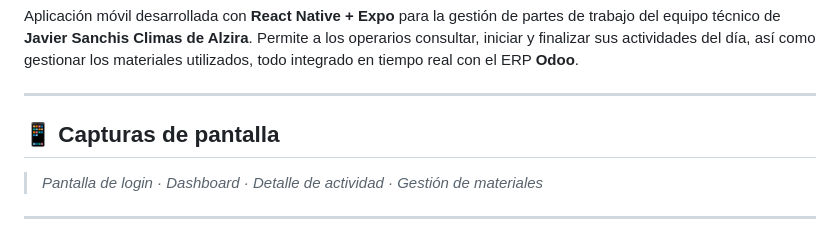
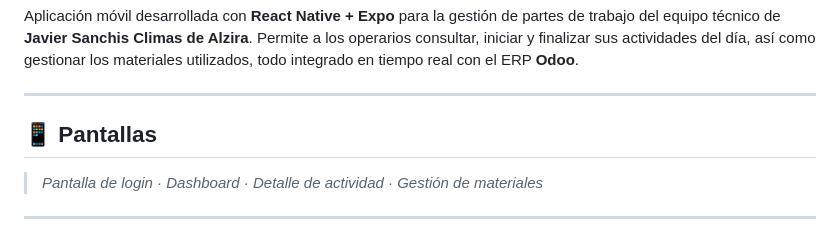
Before and after one commit to Aloljo2004/SanchisClima, a Markdown page: README.md, the part around the change. GitHub-like rendering.

Commit message:
README actualizado

```diff
--- a/README.md
+++ b/README.md
@@ -4,7 +4,7 @@ Aplicación móvil desarrollada con **React Native + Expo** para la gestión de
 
 ---
 
-## 📱 Capturas de pantalla
+## 📱 Pantallas
 
 > _Pantalla de login · Dashboard · Detalle de actividad · Gestión de materiales_
 
```
